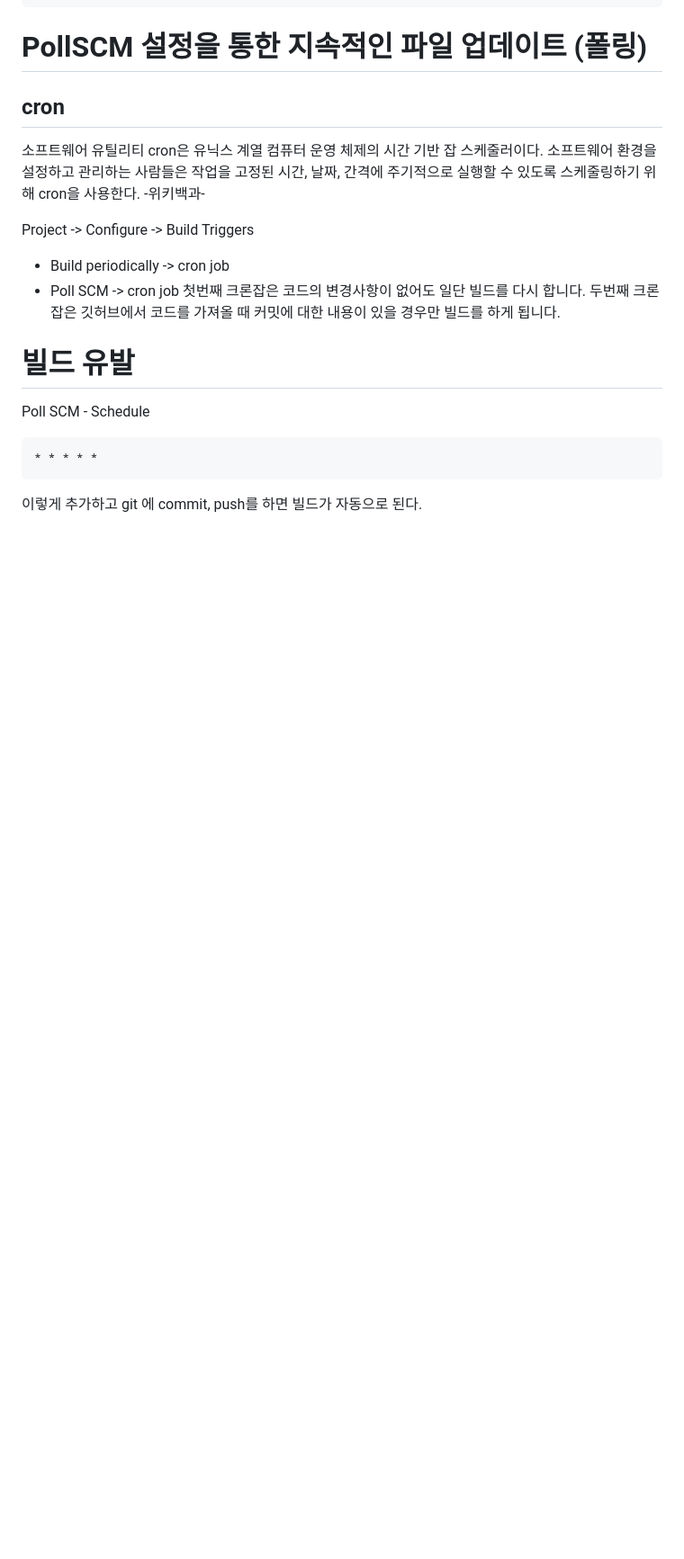
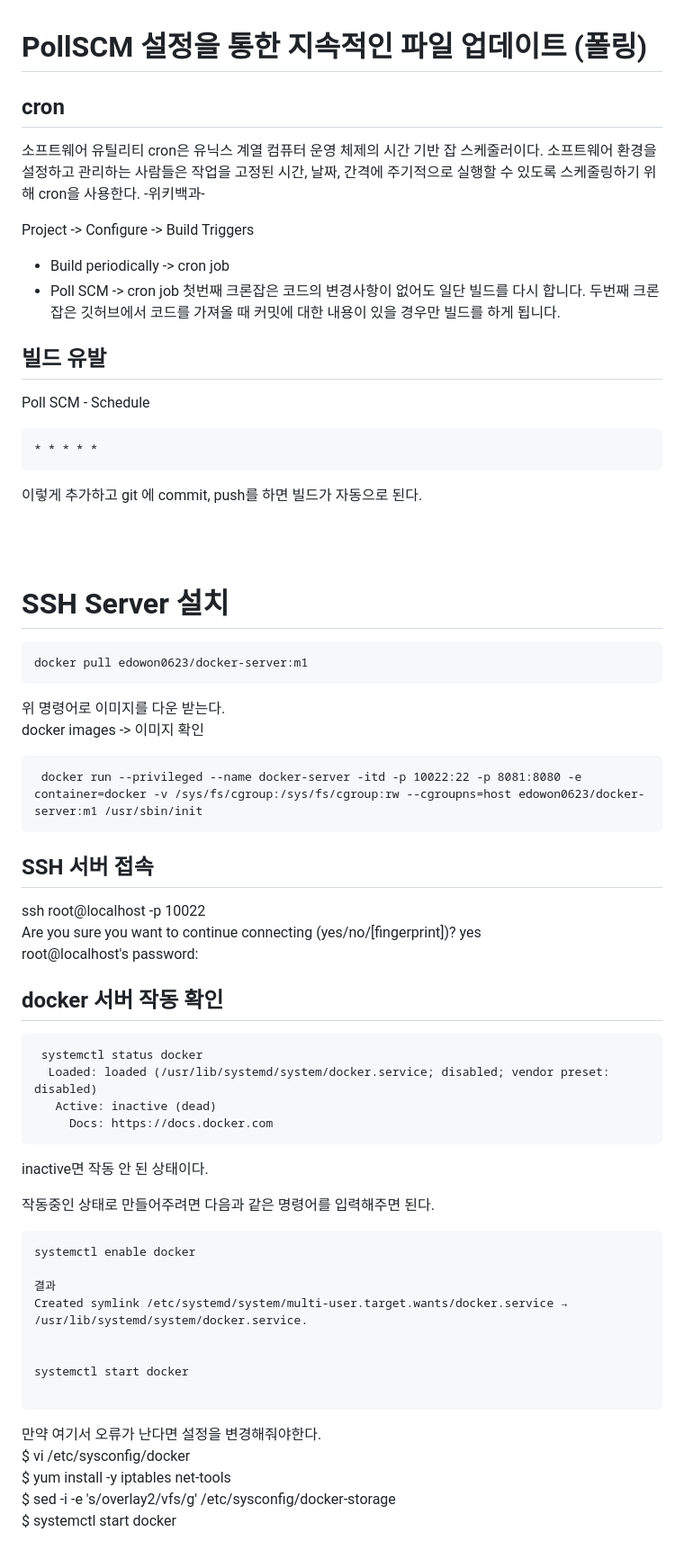
Before and after one commit to kimj2su/til, a Markdown page: Jenkins/CI:CD 자동화 도구의 사용/README.md, the part around one of its changes. Shown at 90% size. GitHub-like rendering; blank space fills up the shorter version.

Commit message:
Docker SSH서버 설치

````diff
--- a/Jenkins/CI:CD 자동화 도구의 사용/README.md
+++ b/Jenkins/CI:CD 자동화 도구의 사용/README.md
@@ -96,9 +96,55 @@ Project -> Configure -> Build Triggers
 - Poll SCM -> cron job
 첫번째 크론잡은 코드의 변경사항이 없어도 일단 빌드를 다시 합니다.  두번째 크론잡은 깃허브에서 코드를 가져올 때 커밋에 대한 내용이 있을 경우만 빌드를 하게 됩니다.
 
-# 빌드 유발
+## 빌드 유발
 Poll SCM - Schedule
 ```
 * * * * *
 ```
 이렇게 추가하고 git 에 commit, push를 하면 빌드가 자동으로 된다.
+
+
+<br/><br/>
+
+# SSH Server 설치
+```
+docker pull edowon0623/docker-server:m1
+```
+위 명령어로 이미지를 다운 받는다.
+docker images -> 이미지 확인
+
+```
+ docker run --privileged --name docker-server -itd -p 10022:22 -p 8081:8080 -e container=docker -v /sys/fs/cgroup:/sys/fs/cgroup:rw --cgroupns=host edowon0623/docker-server:m1 /usr/sbin/init
+ ```
+
+ ## SSH 서버 접속
+ ssh root@localhost -p 10022
+ Are you sure you want to continue connecting (yes/no/[fingerprint])? yes
+ root@localhost's password:
+
+## docker 서버 작동 확인
+```
+ systemctl status docker
+  Loaded: loaded (/usr/lib/systemd/system/docker.service; disabled; vendor preset: disabled)
+   Active: inactive (dead)
+     Docs: https://docs.docker.com
+```
+inactive면 작동 안 된 상태이다.
+
+작동중인 상태로 만들어주려면 다음과 같은 명령어를 입력해주면 된다.
+```
+systemctl enable docker
+
+결과
+Created symlink /etc/systemd/system/multi-user.target.wants/docker.service → /usr/lib/systemd/system/docker.service.
+
+
+systemctl start docker
+
+```
+
+만약 여기서 오류가 난다면 설정을 변경해줘야한다.
+$ vi /etc/sysconfig/docker
+$ yum install -y iptables net-tools
+$ sed -i -e 's/overlay2/vfs/g' /etc/sysconfig/docker-storage
+$ systemctl start docker
````
Also changed, not shown: other parts of Jenkins/CI:CD 자동화 도구의 사용/README.md (+1 -1 lines).
